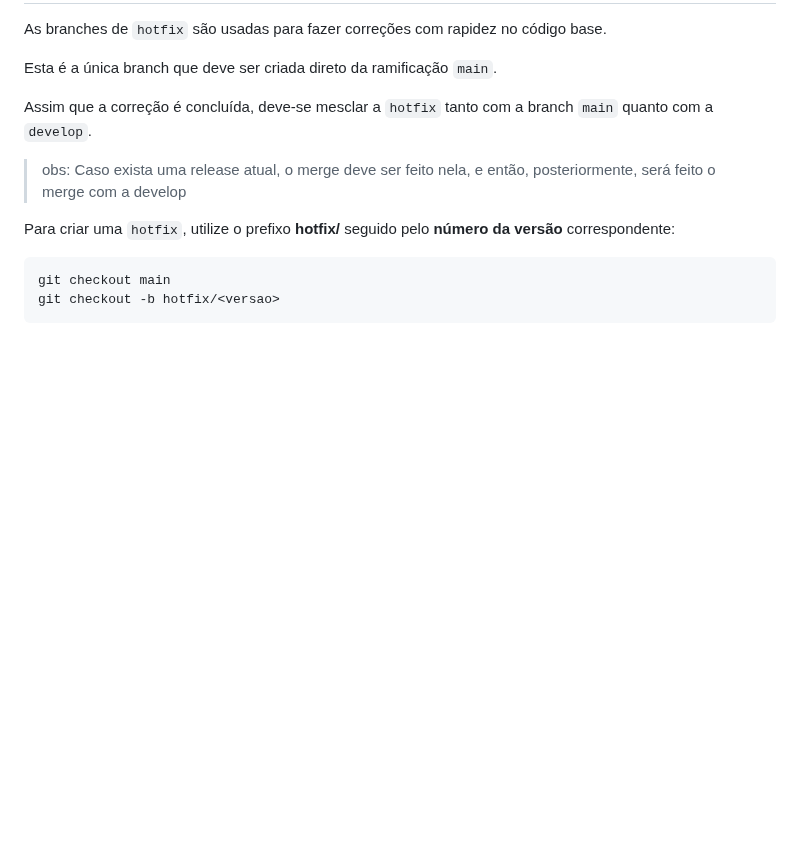
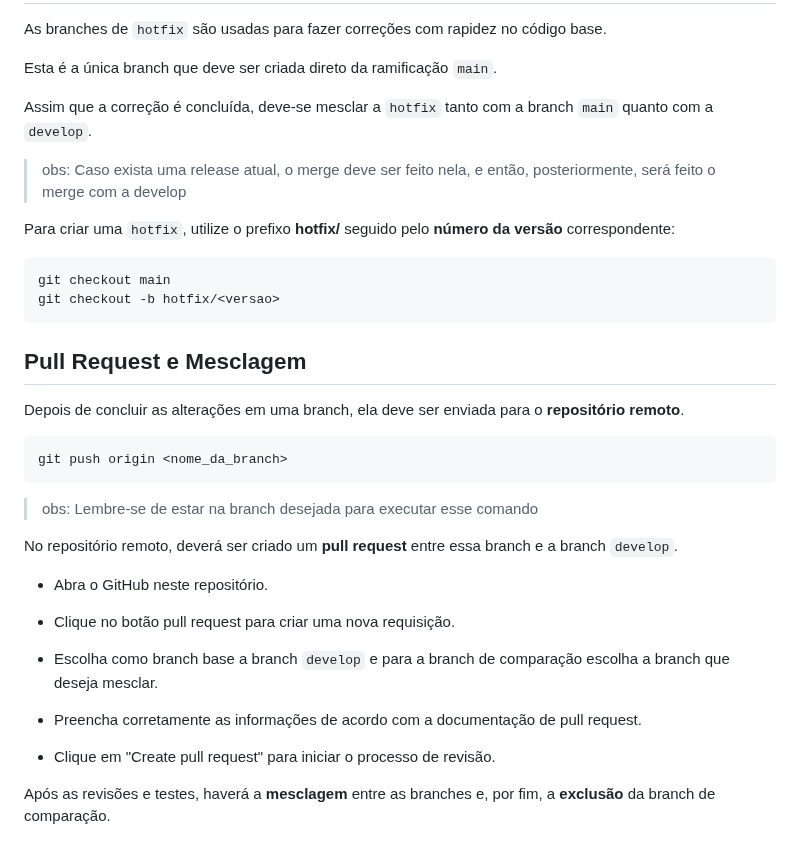
Before and after one commit to JoaoLucasAssis/Website_EJUVV, a Markdown page: git_workflow.md, the part around the change. Rendered like a GitHub page; blank space fills up the shorter version.

Commit message:
docs: Adicionada seção sobre pull request das branches

````diff
--- a/git_workflow.md
+++ b/git_workflow.md
@@ -85,3 +85,27 @@ Para criar uma `hotfix`, utilize o prefixo **hotfix/** seguido pelo **número da
 git checkout main
 git checkout -b hotfix/<versao>
 ```
+
+## Pull Request e Mesclagem
+
+Depois de concluir as alterações em uma branch, ela deve ser enviada para o **repositório remoto**.
+
+```git
+git push origin <nome_da_branch>
+```
+
+> obs: Lembre-se de estar na branch desejada para executar esse comando
+
+No repositório remoto, deverá ser criado um **pull request** entre essa branch e a branch `develop`.
+
+* Abra o GitHub neste repositório.
+
+* Clique no botão pull request para criar uma nova requisição.
+
+* Escolha como branch base a branch `develop` e para a branch de comparação escolha a branch que deseja mesclar.
+
+* Preencha corretamente as informações de acordo com a documentação de pull request.
+
+* Clique em "Create pull request" para iniciar o processo de revisão.
+
+Após as revisões e testes, haverá a **mesclagem** entre as branches e, por fim, a **exclusão** da branch de comparação.
````
